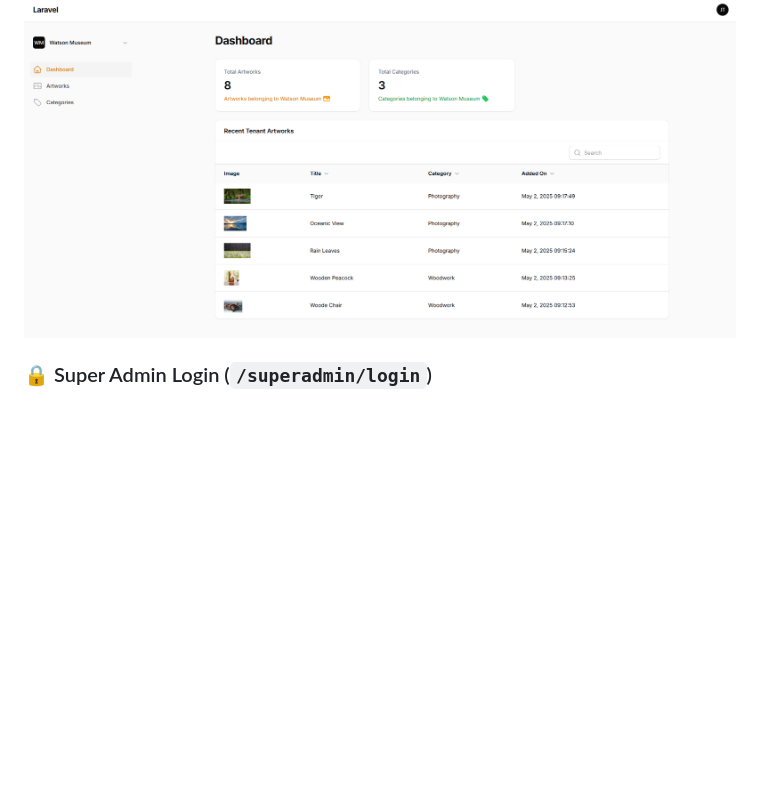
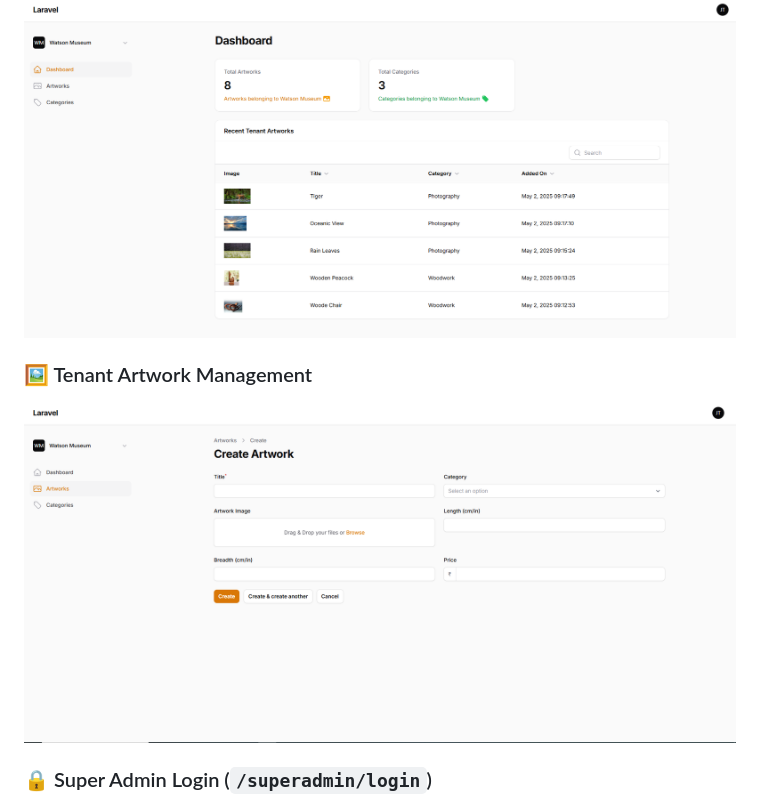
Before and after one commit to Devang9898/museum, a Markdown page: README.md, the part around the change. GitHub-like rendering; blank space fills up the shorter version.

```diff
--- a/README.md
+++ b/README.md
@@ -60,6 +60,9 @@ This demo utilizes a **shared database** approach with tenant isolation achieved
 
 ### 🖼️ Tenant Artwork Management
 ![Tenant Artwork List/View](public/images/tenant2_2.png)
+
+### 🖼️ Tenant Artwork Management
+![Tenant Artwork List/View](public/images/tenant2_4create.png)
 
 ### 🔒 Super Admin Login (`/superadmin/login`)
 ![Super Admin Login Page](public/images/superadmin_login.png)
```
